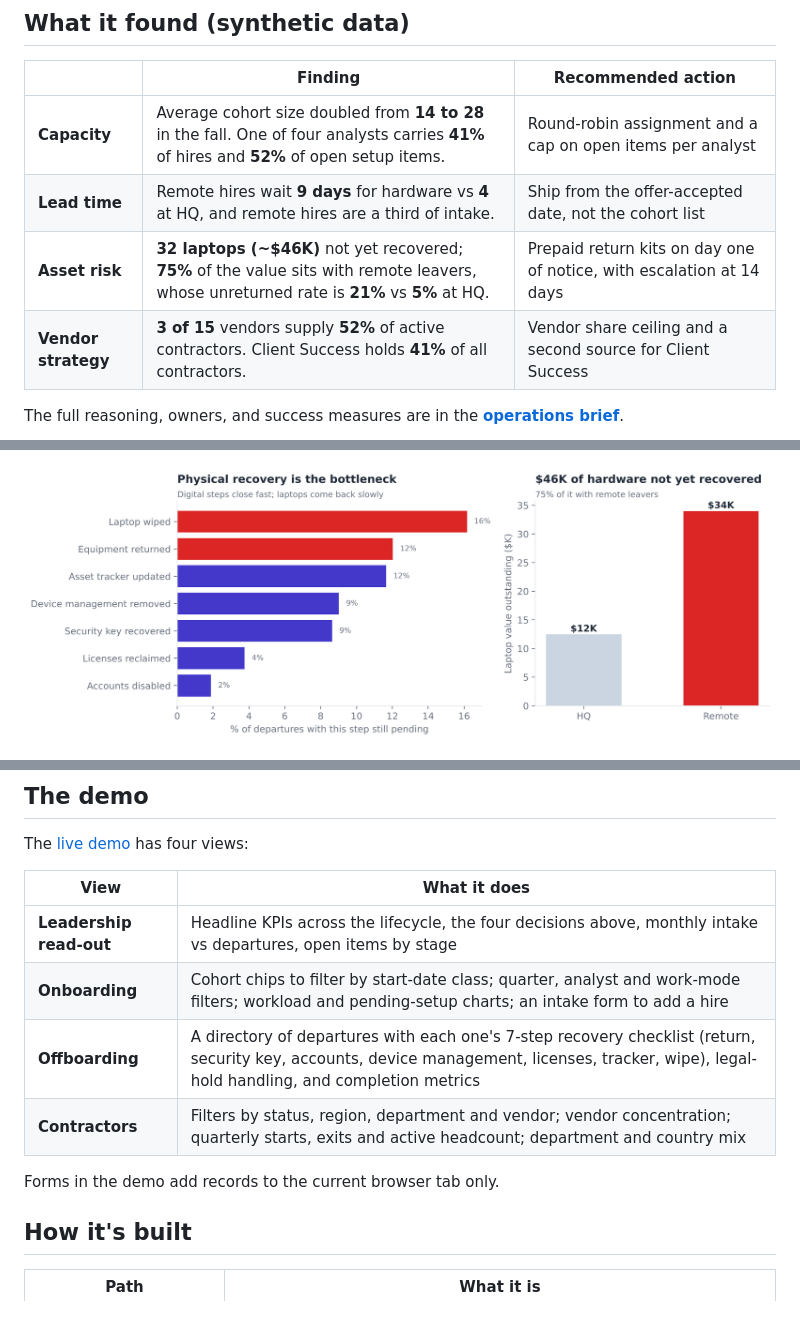
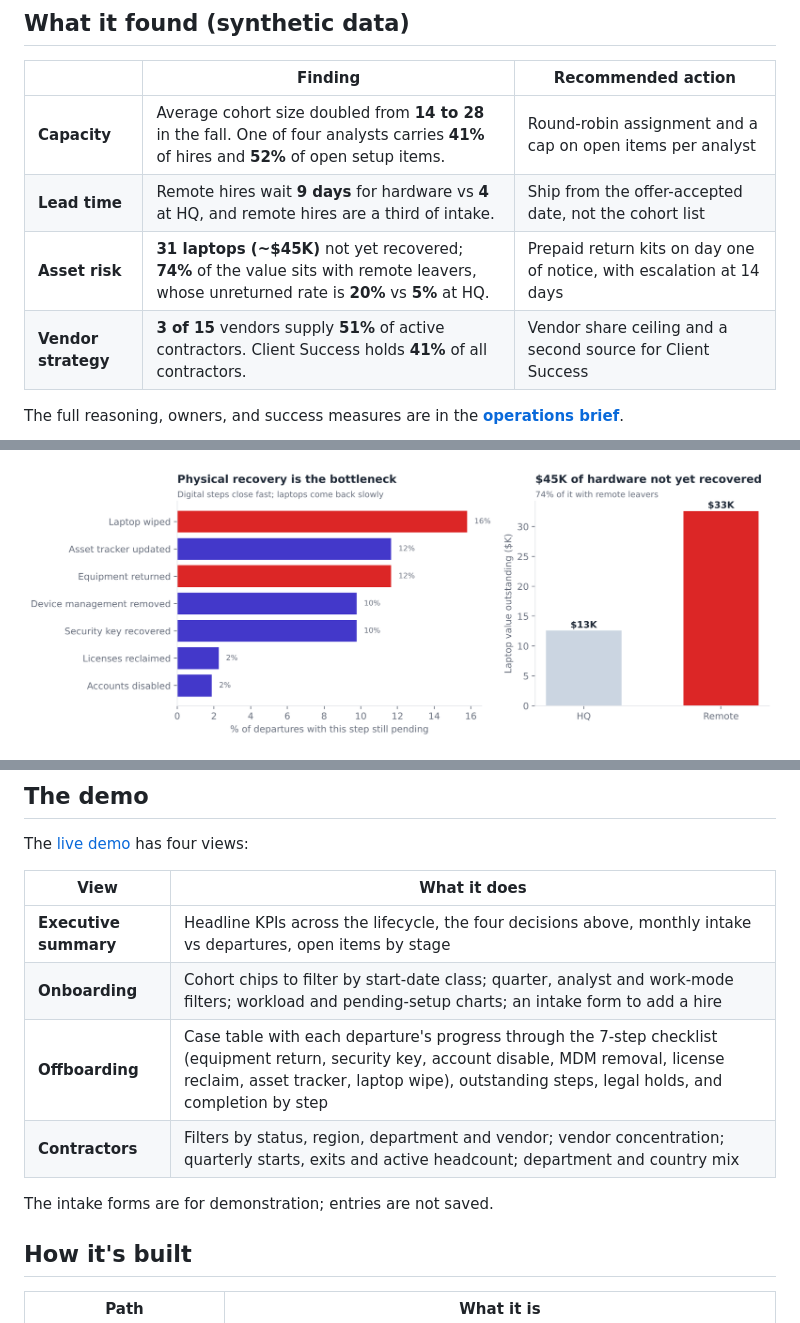
Before and after one commit to K-B-C-04/workforce-lifecycle-ops, a Markdown page: README.md, 3 parts joined by grey strips. Rendered like a GitHub page; pictures changed too: images/offboarding_risk.png.

```diff
--- a/README.md
+++ b/README.md
@@ -27,8 +27,8 @@ This project consolidates all three stages into one data model and one view, the
 |---|---|---|
 | **Capacity** | Average cohort size doubled from **14 to 28** in the fall. One of four analysts carries **41%** of hires and **52%** of open setup items. | Round-robin assignment and a cap on open items per analyst |
 | **Lead time** | Remote hires wait **9 days** for hardware vs **4** at HQ, and remote hires are a third of intake. | Ship from the offer-accepted date, not the cohort list |
-| **Asset risk** | **32 laptops (~$46K)** not yet recovered; **75%** of the value sits with remote leavers, whose unreturned rate is **21%** vs **5%** at HQ. | Prepaid return kits on day one of notice, with escalation at 14 days |
-| **Vendor strategy** | **3 of 15** vendors supply **52%** of active contractors. Client Success holds **41%** of all contractors. | Vendor share ceiling and a second source for Client Success |
+| **Asset risk** | **31 laptops (~$45K)** not yet recovered; **74%** of the value sits with remote leavers, whose unreturned rate is **20%** vs **5%** at HQ. | Prepaid return kits on day one of notice, with escalation at 14 days |
+| **Vendor strategy** | **3 of 15** vendors supply **51%** of active contractors. Client Success holds **41%** of all contractors. | Vendor share ceiling and a second source for Client Success |
 
 The full reasoning, owners, and success measures are in the **[operations brief](OPS_BRIEF.md)**.
 
@@ -44,12 +44,12 @@ The [live demo](https://k-b-c-04.github.io/workforce-lifecycle-ops/) has four vi
 
 | View | What it does |
 |---|---|
-| **Leadership read-out** | Headline KPIs across the lifecycle, the four decisions above, monthly intake vs departures, open items by stage |
+| **Executive summary** | Headline KPIs across the lifecycle, the four decisions above, monthly intake vs departures, open items by stage |
 | **Onboarding** | Cohort chips to filter by start-date class; quarter, analyst and work-mode filters; workload and pending-setup charts; an intake form to add a hire |
-| **Offboarding** | A directory of departures with each one's 7-step recovery checklist (return, security key, accounts, device management, licenses, tracker, wipe), legal-hold handling, and completion metrics |
+| **Offboarding** | Case table with each departure's progress through the 7-step checklist (equipment return, security key, account disable, MDM removal, license reclaim, asset tracker, laptop wipe), outstanding steps, legal holds, and completion by step |
 | **Contractors** | Filters by status, region, department and vendor; vendor concentration; quarterly starts, exits and active headcount; department and country mix |
 
-Forms in the demo add records to the current browser tab only.
+The intake forms are for demonstration; entries are not saved.
 
 ## How it's built
 
```
Also changed, not shown: other parts of README.md (+1 -1 lines), OPS_BRIEF.md (+4 -4 lines), images/contractor_strategy.png, 5 other files.
